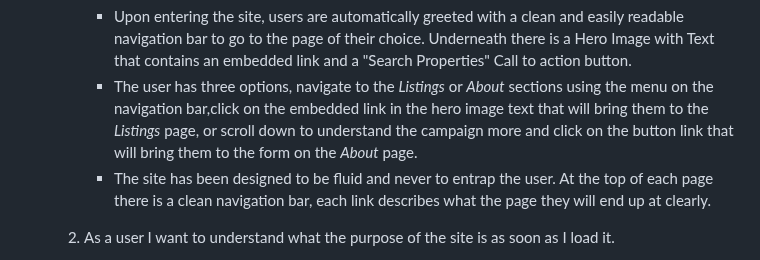
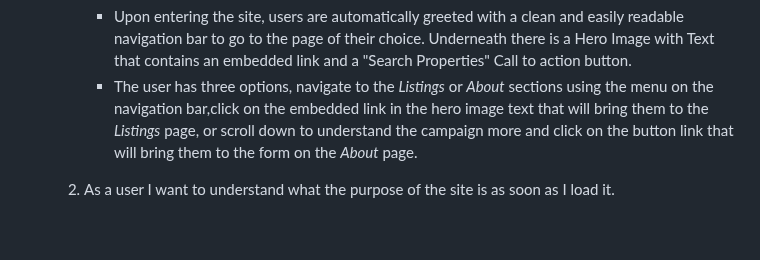
Before and after one commit to BrioniCo/m_project1, a Markdown page: README.md, the part around the change. GitHub-like rendering; blank space fills up the shorter version.

Commit message:
edit on readme- delete stray sentence

```diff
--- a/README.md
+++ b/README.md
@@ -266,7 +266,6 @@ The overall feel of the website is intended to be hard-hitting and serious but w
 
        -  Upon entering the site, users are automatically greeted with a clean and easily readable navigation bar to go to the page of their choice. Underneath there is a Hero Image with Text that contains an embedded link and a "Search Properties" Call to action button.
        - The user has three options, navigate to the *Listings* or *About* sections using the menu on the navigation bar,click on the embedded link in the hero image text that will bring them to the *Listings* page, or scroll down to understand the campaign more and click on the button link that will bring them to the form on the *About* page.
-       - The site has been designed to be fluid and never to entrap the user. At the top of each page there is a clean navigation bar, each link describes what the page they will end up at clearly.
 
     2. As a user I want to understand what the purpose of the site is as soon as I load it.
 
```
